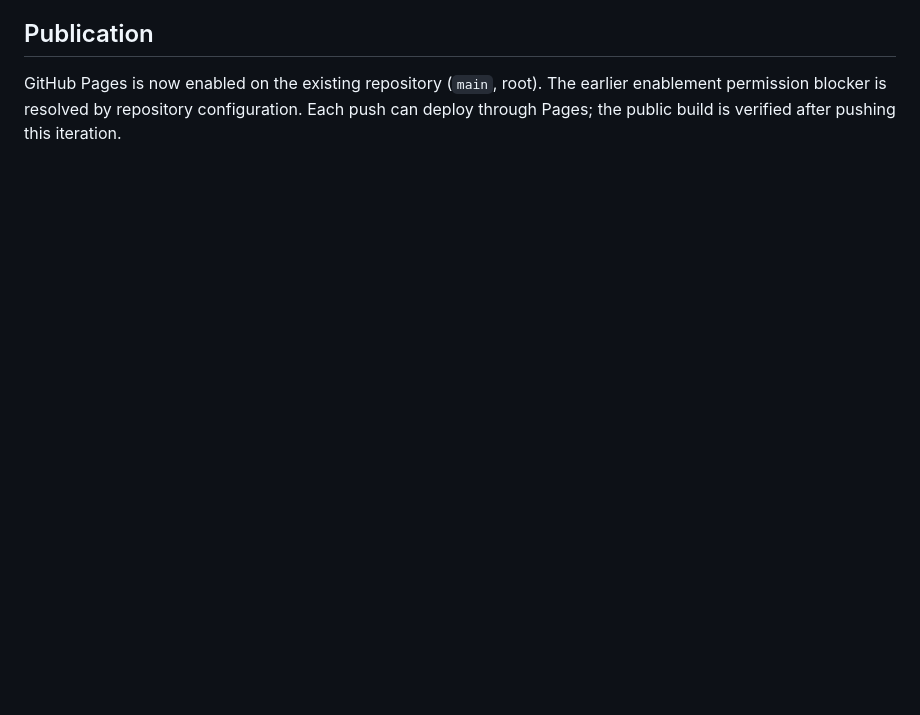
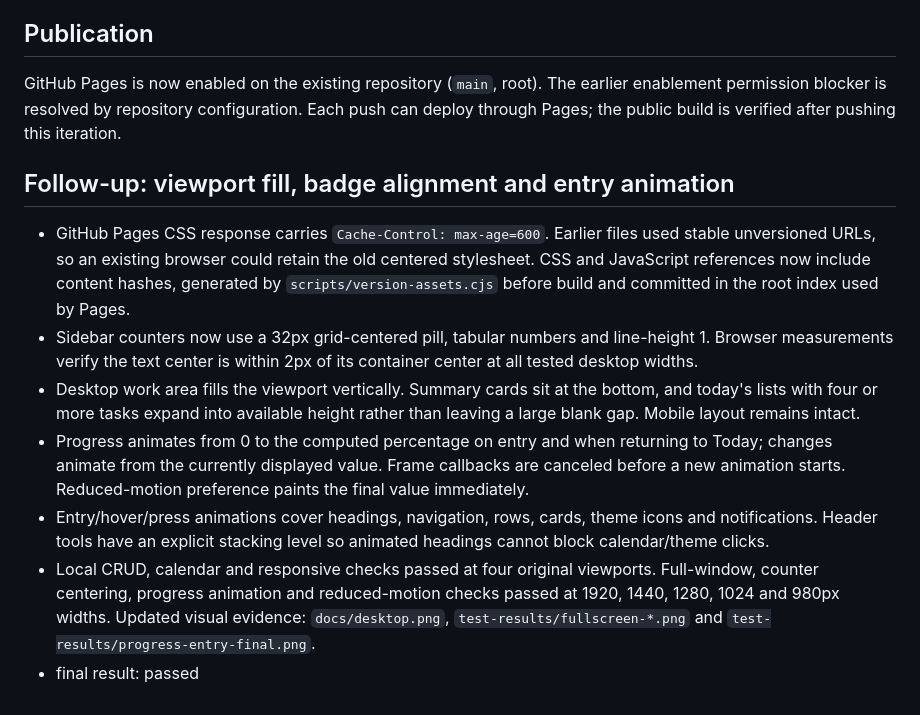
Before and after one commit to y26216048-design/focus-todo-list, a Markdown page: design-qa.md, the part around the change. GitHub-like rendering; blank space fills up the shorter version.

Commit message:
Fill desktop height, center counters and animate progress with versioned assets

```diff
--- a/design-qa.md
+++ b/design-qa.md
@@ -49,3 +49,13 @@ The user's later brief explicitly replaces the centered desktop shell with a ful
 ## Publication
 
 GitHub Pages is now enabled on the existing repository (`main`, root). The earlier enablement permission blocker is resolved by repository configuration. Each push can deploy through Pages; the public build is verified after pushing this iteration.
+
+## Follow-up: viewport fill, badge alignment and entry animation
+
+- GitHub Pages CSS response carries `Cache-Control: max-age=600`. Earlier files used stable unversioned URLs, so an existing browser could retain the old centered stylesheet. CSS and JavaScript references now include content hashes, generated by `scripts/version-assets.cjs` before build and committed in the root index used by Pages.
+- Sidebar counters now use a 32px grid-centered pill, tabular numbers and line-height 1. Browser measurements verify the text center is within 2px of its container center at all tested desktop widths.
+- Desktop work area fills the viewport vertically. Summary cards sit at the bottom, and today's lists with four or more tasks expand into available height rather than leaving a large blank gap. Mobile layout remains intact.
+- Progress animates from 0 to the computed percentage on entry and when returning to Today; changes animate from the currently displayed value. Frame callbacks are canceled before a new animation starts. Reduced-motion preference paints the final value immediately.
+- Entry/hover/press animations cover headings, navigation, rows, cards, theme icons and notifications. Header tools have an explicit stacking level so animated headings cannot block calendar/theme clicks.
+- Local CRUD, calendar and responsive checks passed at four original viewports. Full-window, counter centering, progress animation and reduced-motion checks passed at 1920, 1440, 1280, 1024 and 980px widths. Updated visual evidence: `docs/desktop.png`, `test-results/fullscreen-*.png` and `test-results/progress-entry-final.png`.
+- final result: passed
```
Also changed, not shown: README.md (+2 -2 lines), docs/desktop.png, 6 other files.
